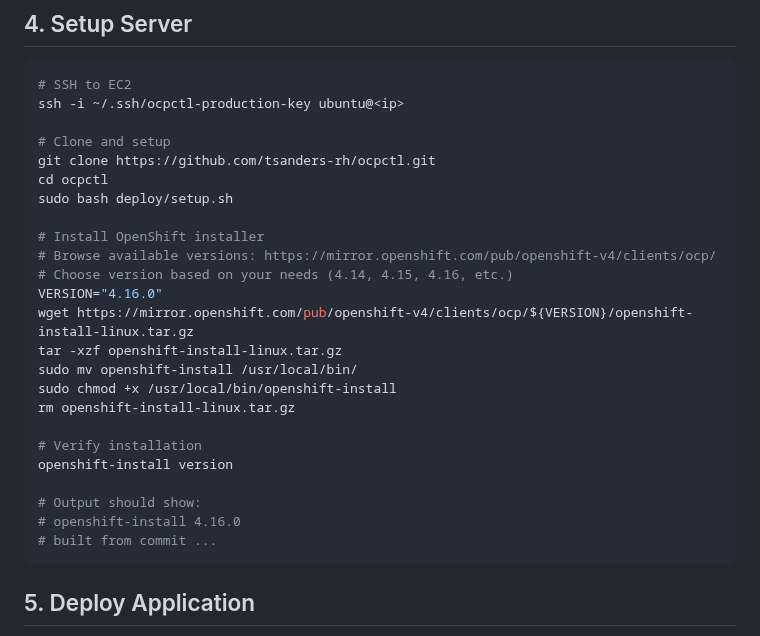
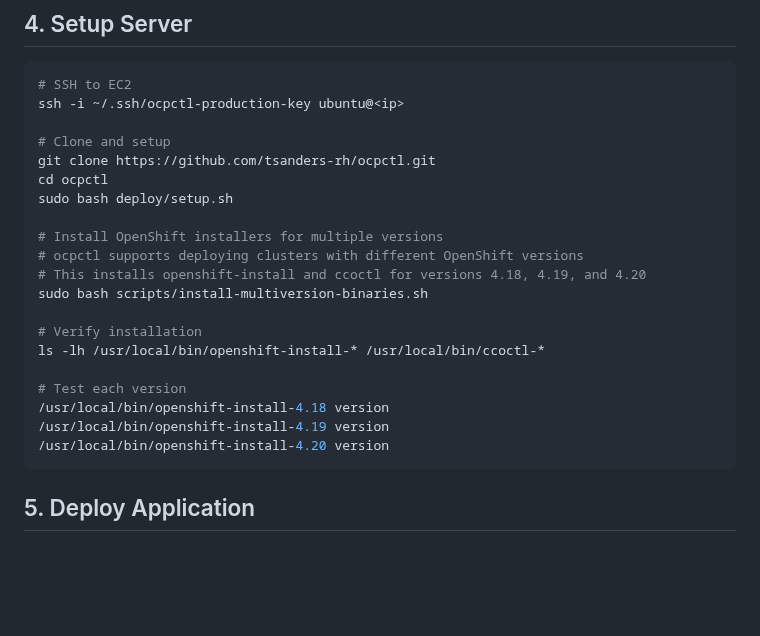
Before and after one commit to tsanders-rh/ocpctl, a Markdown page: deploy/QUICKSTART.md, the part around the change. Drawn GitHub-style; blank space fills up the shorter version.

Commit message:
fix: use multi-version OpenShift installer setup
- Replace single-version installer with install-multiversion-binaries.sh
- Installs openshift-install and ccoctl for versions 4.18, 4.19, 4.20
- Worker automatically selects correct binary based on cluster version
- Supports deploying clusters with different OpenShift versions

````diff
--- a/deploy/QUICKSTART.md
+++ b/deploy/QUICKSTART.md
@@ -182,22 +182,18 @@ git clone https://github.com/tsanders-rh/ocpctl.git
 cd ocpctl
 sudo bash deploy/setup.sh
 
-# Install OpenShift installer
-# Browse available versions: https://mirror.openshift.com/pub/openshift-v4/clients/ocp/
-# Choose version based on your needs (4.14, 4.15, 4.16, etc.)
-VERSION="4.16.0"
-wget https://mirror.openshift.com/pub/openshift-v4/clients/ocp/${VERSION}/openshift-install-linux.tar.gz
-tar -xzf openshift-install-linux.tar.gz
-sudo mv openshift-install /usr/local/bin/
-sudo chmod +x /usr/local/bin/openshift-install
-rm openshift-install-linux.tar.gz
+# Install OpenShift installers for multiple versions
+# ocpctl supports deploying clusters with different OpenShift versions
+# This installs openshift-install and ccoctl for versions 4.18, 4.19, and 4.20
+sudo bash scripts/install-multiversion-binaries.sh
 
 # Verify installation
-openshift-install version
+ls -lh /usr/local/bin/openshift-install-* /usr/local/bin/ccoctl-*
 
-# Output should show:
-# openshift-install 4.16.0
-# built from commit ...
+# Test each version
+/usr/local/bin/openshift-install-4.18 version
+/usr/local/bin/openshift-install-4.19 version
+/usr/local/bin/openshift-install-4.20 version
 ```
 
 ## 5. Deploy Application
````
